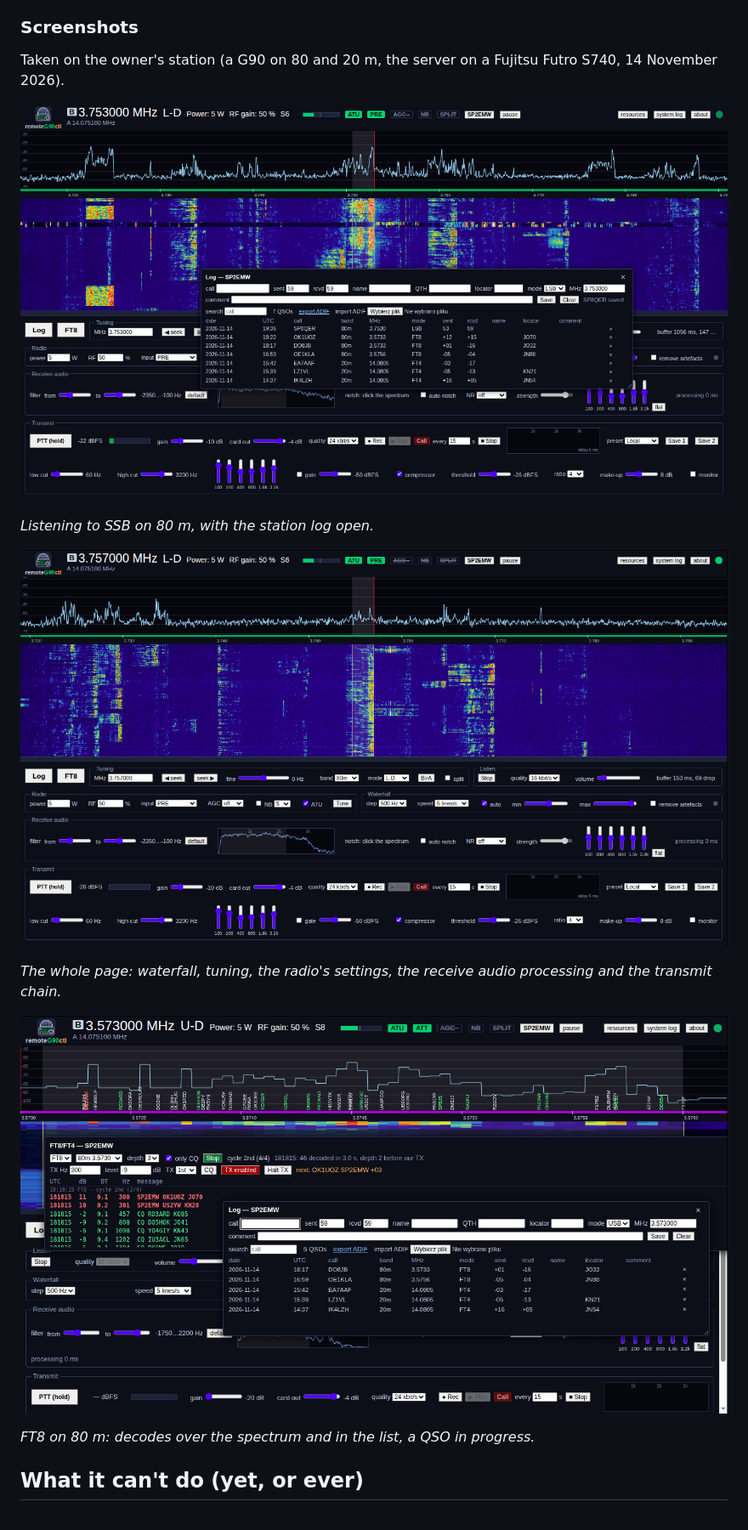
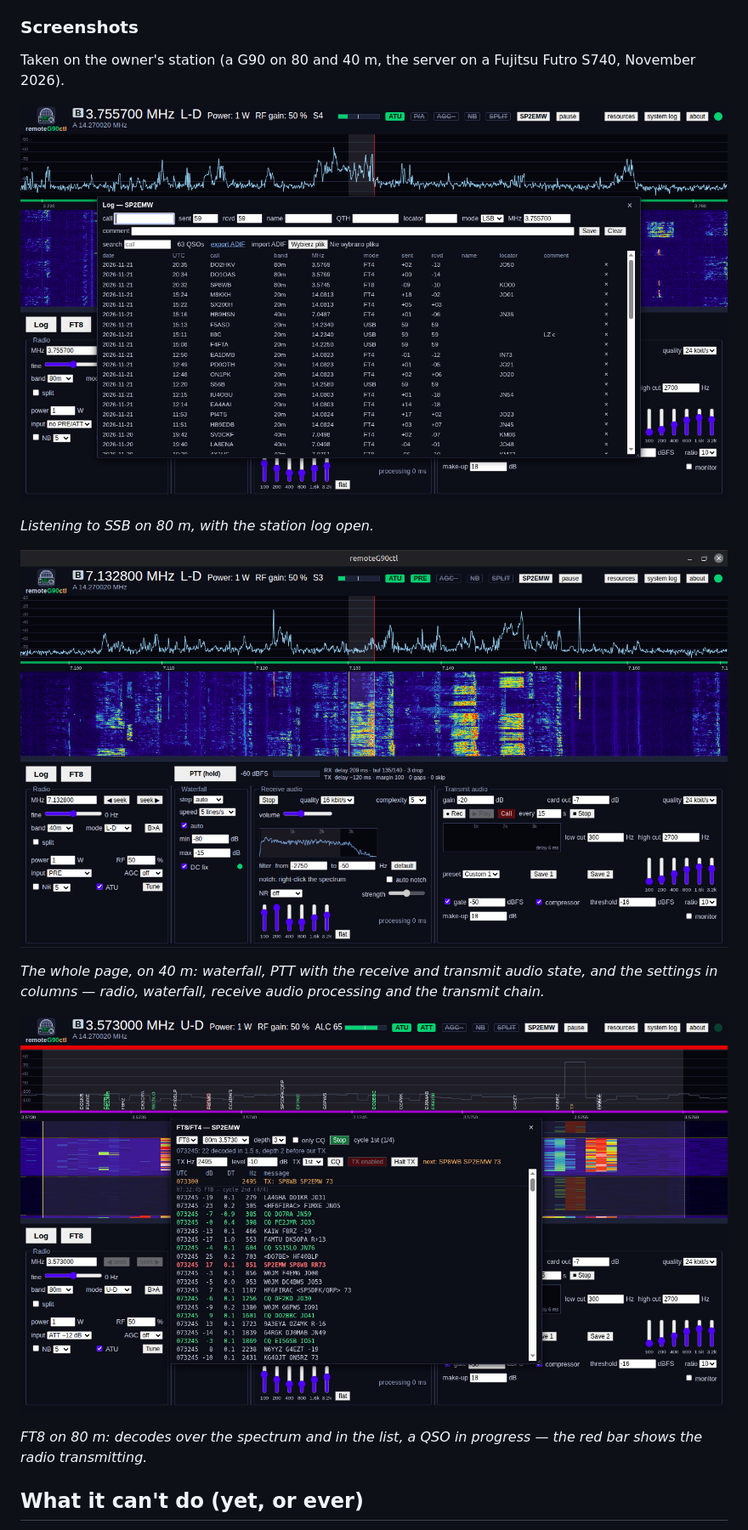
Before and after one commit to SP2EMW/remoteG90ctl, a Markdown page: README.md, the part around one of its changes. Shown at 85% size. Drawn GitHub-style; pictures changed too: docs/assets/screenshots/ft8.png, docs/assets/screenshots/ssb-log.png, docs/assets/screenshots/waterfall-ssb.png.

Commit message:
docs: new screenshots in the README (columns layout) (#8)

```diff
--- a/README.md
+++ b/README.md
@@ -82,8 +82,8 @@ The parts and the wiring are in [docs/hardware.md](docs/hardware.md).
 
 ### Screenshots
 
-Taken on the owner's station (a G90 on 80 and 20 m, the server on a Fujitsu
-Futro S740, 14 November 2026).
+Taken on the owner's station (a G90 on 80 and 40 m, the server on a Fujitsu
+Futro S740, November 2026).
 
 ![The page in LSB on 80 m: the spectrum and the waterfall from the radio's I/Q output, and the station log window with SSB, FT8 and FT4 contacts](docs/assets/screenshots/ssb-log.png)
 
@@ -93,4 +93,5 @@ Futro S740, 14 November 2026).
 
-*The whole page: waterfall, tuning, the radio's settings, the receive audio
+*The whole page, on 40 m: waterfall, PTT with the receive and transmit audio
+state, and the settings in columns — radio, waterfall, receive audio
 processing and the transmit chain.*
 
@@ -98,5 +99,6 @@ processing and the transmit chain.*
 
-*FT8 on 80 m: decodes over the spectrum and in the list, a QSO in progress.*
+*FT8 on 80 m: decodes over the spectrum and in the list, a QSO in progress —
+the red bar shows the radio transmitting.*
 
 ## What it can't do (yet, or ever)
 
```
Also changed, not shown: other parts of README.md (+2 -2 lines), README.pl.md (+9 -7 lines).
